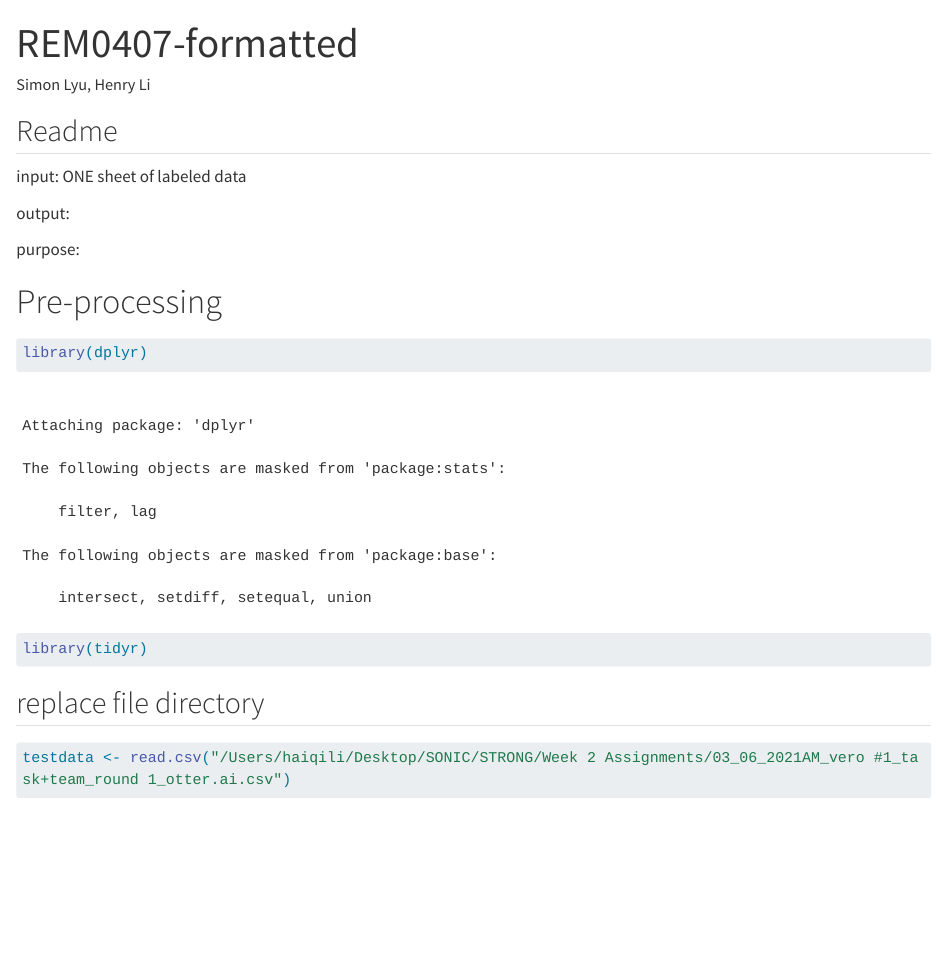
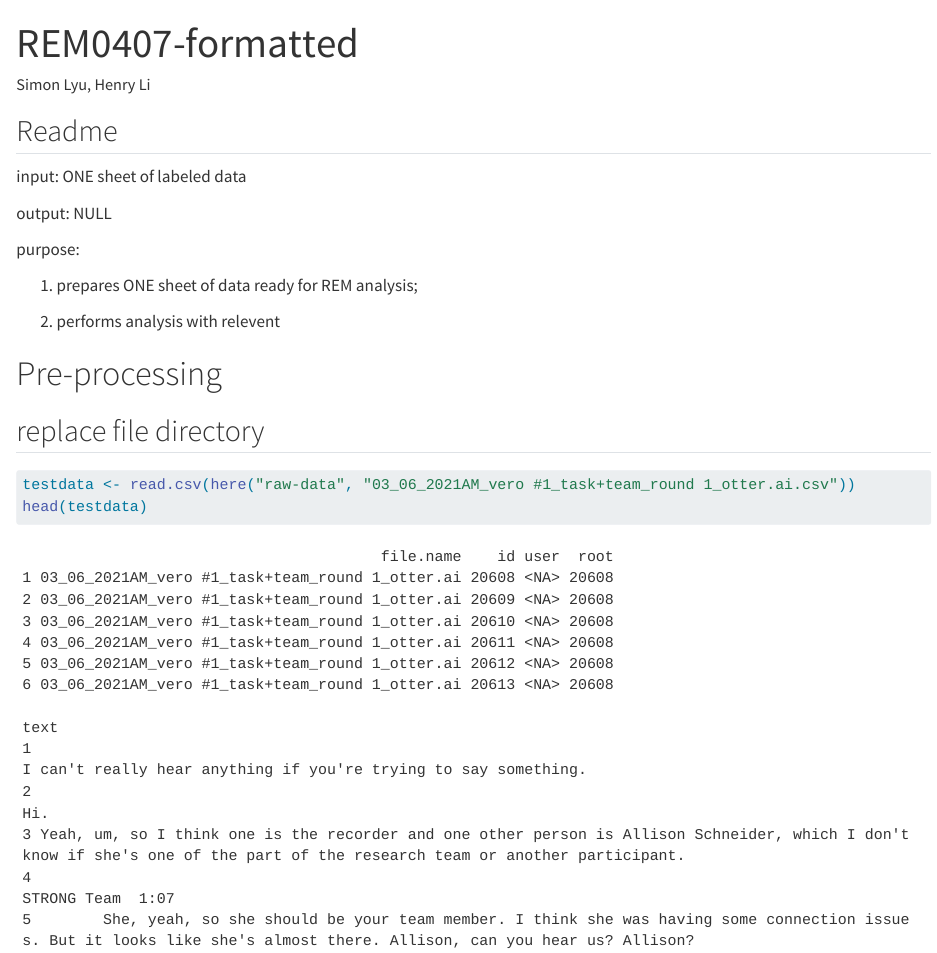
Before and after one commit to HenryandLee/sonic-strong, a Quarto document (scripts/REM0407-formatted.qmd): the page in a window 1100 px wide, from its top. Rendered offline with R 4.5, knitr and Pandoc in place of Quarto, with nearby package versions; some code elsewhere in the file could not run offline; long lines of code are wrapped.

Commit message:
initial commit

````diff
--- a/scripts/REM0407-formatted.qmd
+++ b/scripts/REM0407-formatted.qmd
@@ -9,13 +9,18 @@ editor: visual
 
 input: ONE sheet of labeled data
 
-output:
+output: NULL
 
 purpose:
 
+1.  prepares ONE sheet of data ready for REM analysis;
+
+2.  performs analysis with relevent
+
 # Pre-processing
 
-```{r}
+```{r setup, include = FALSE}
+library(here)
 library(dplyr)
 library(tidyr)
 ```
@@ -23,7 +28,8 @@ library(tidyr)
 ## replace file directory
 
 ```{r}
-testdata <- read.csv("/Users/haiqili/Desktop/SONIC/STRONG/Week 2 Assignments/03_06_2021AM_vero #1_task+team_round 1_otter.ai.csv")
+testdata <- read.csv(here("raw-data", "03_06_2021AM_vero #1_task+team_round 1_otter.ai.csv"))
+head(testdata)
 ```
 
 ## 1. Remove NA entries
````
Also changed, not shown: README.md.
